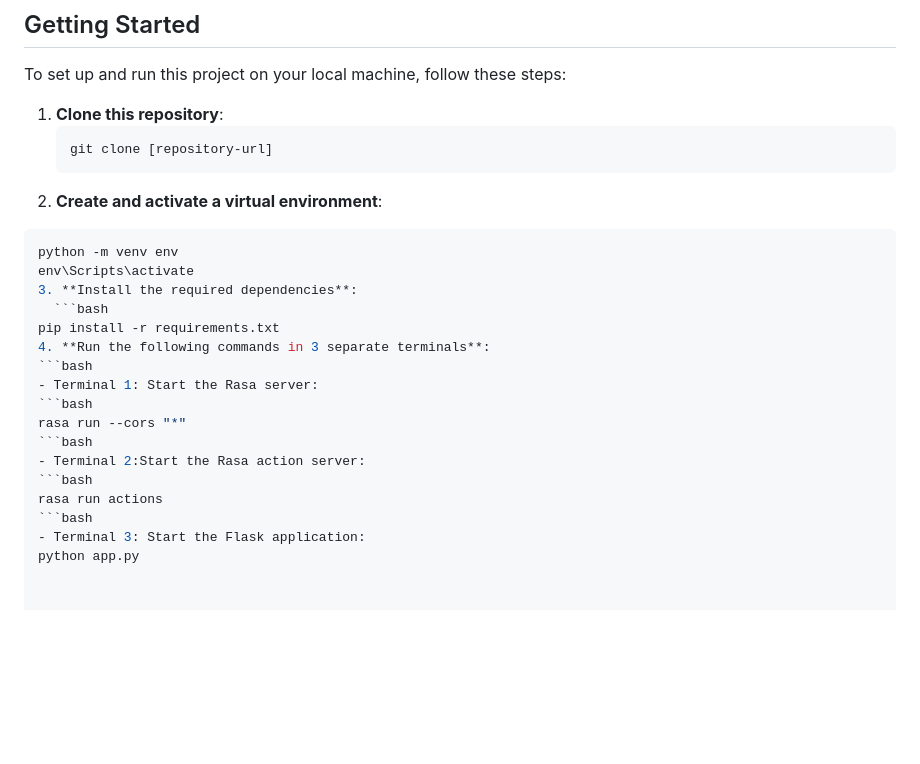
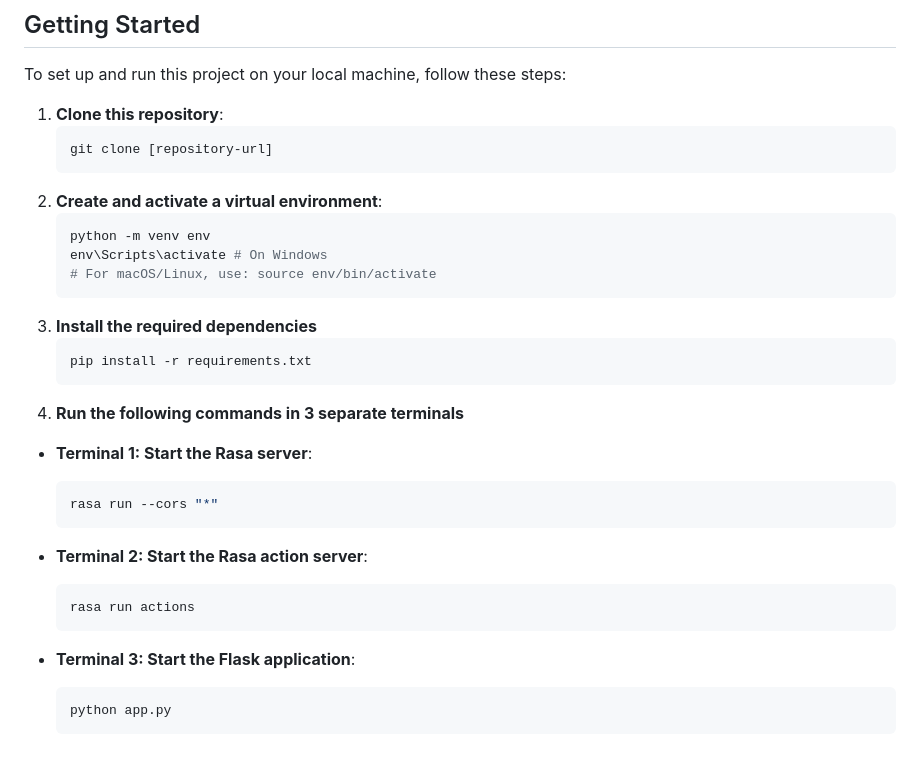
Before and after one commit to debbbl/aiechat, a Markdown page: README.md, the part around the change. Rendered like a GitHub page; blank space fills up the shorter version.

````diff
--- a/README.md
+++ b/README.md
@@ -41,22 +41,29 @@ To set up and run this project on your local machine, follow these steps:
 1. **Clone this repository**:
    ```bash
    git clone [repository-url]
+   ```
 2. **Create and activate a virtual environment**:
-  ```bash
-  python -m venv env
-  env\Scripts\activate
-3. **Install the required dependencies**:
+   ```bash
+   python -m venv env
+   env\Scripts\activate # On Windows
+   # For macOS/Linux, use: source env/bin/activate
+   ```
+3. **Install the required dependencies**
     ```bash
-  pip install -r requirements.txt
-4. **Run the following commands in 3 separate terminals**:
-```bash
-- Terminal 1: Start the Rasa server:
-```bash
-rasa run --cors "*"
-```bash
-- Terminal 2:Start the Rasa action server:
-```bash
-rasa run actions
-```bash
-- Terminal 3: Start the Flask application:
-python app.py
+    pip install -r requirements.txt
+    ```
+4. **Run the following commands in 3 separate terminals**
+- **Terminal 1: Start the Rasa server**:
+    ```bash
+    rasa run --cors "*"
+    ```
+
+- **Terminal 2: Start the Rasa action server**:
+    ```bash
+    rasa run actions
+    ```
+
+- **Terminal 3: Start the Flask application**:
+    ```bash
+    python app.py
+    ```
````
